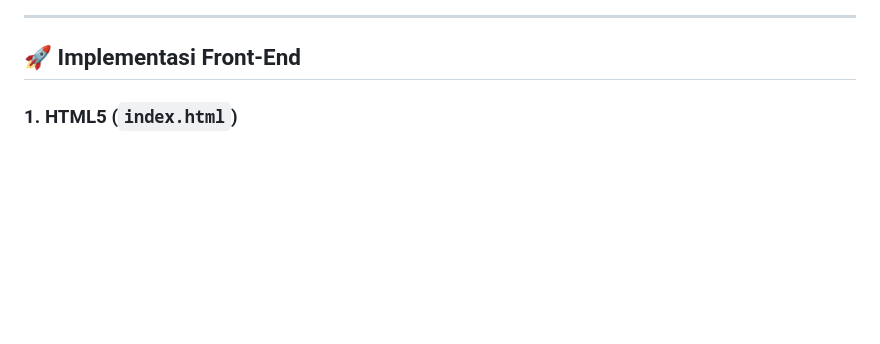
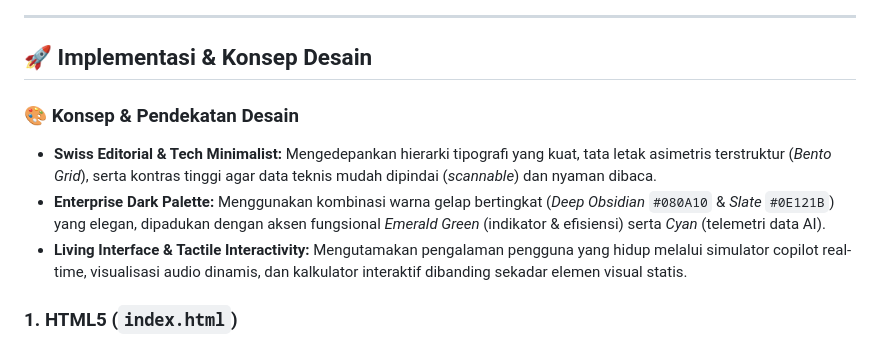
Before and after one commit to DevandraR/study_case_devandra_html, a Markdown page: README.md, the part around the change. Drawn GitHub-style; blank space fills up the shorter version.

Commit message:
added description readme

```diff
--- a/README.md
+++ b/README.md
@@ -8,7 +8,12 @@ Landing page interaktif dan modern yang menyajikan eksplorasi komprehensif menge
 
 ---
 
-## 🚀 Implementasi Front-End
+## 🚀 Implementasi & Konsep Desain
+
+### 🎨 Konsep & Pendekatan Desain
+- **Swiss Editorial & Tech Minimalist:** Mengedepankan hierarki tipografi yang kuat, tata letak asimetris terstruktur (*Bento Grid*), serta kontras tinggi agar data teknis mudah dipindai (*scannable*) dan nyaman dibaca.
+- **Enterprise Dark Palette:** Menggunakan kombinasi warna gelap bertingkat (*Deep Obsidian* `#080A10` & *Slate* `#0E121B`) yang elegan, dipadukan dengan aksen fungsional *Emerald Green* (indikator & efisiensi) serta *Cyan* (telemetri data AI).
+- **Living Interface & Tactile Interactivity:** Mengutamakan pengalaman pengguna yang hidup melalui simulator copilot real-time, visualisasi audio dinamis, dan kalkulator interaktif dibanding sekadar elemen visual statis.
 
 ### 1. HTML5 (`index.html`)
 - **Struktur Semantik & Aksesibel:** Menggunakan elemen semantik baku (`<header>`, `<nav>`, `<section>`, `<article>`, `<footer>`) dengan hierarki heading tunggal `<h1>` yang jelas untuk kebutuhan SEO dan aksesibilitas.
```
